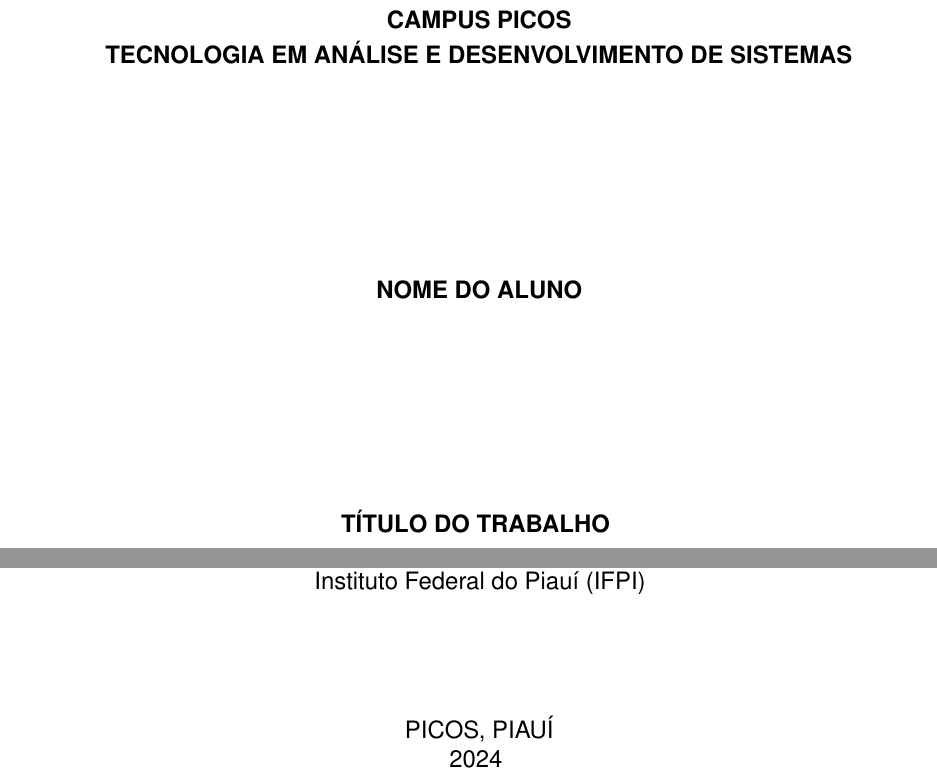
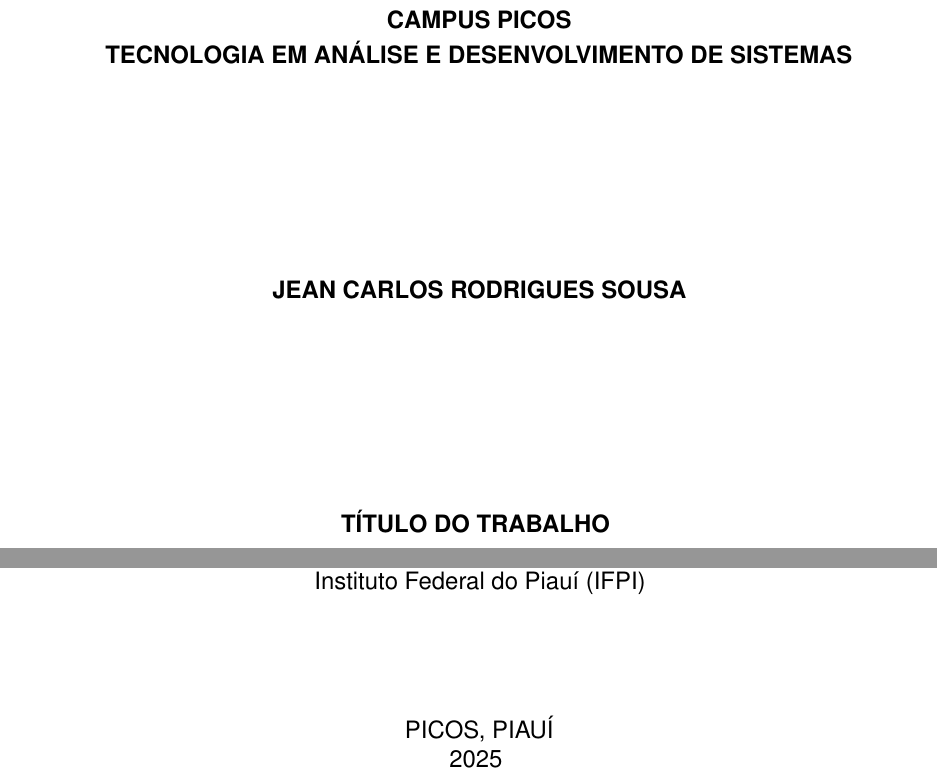
Before and after one commit to JeanCarlos899/RTS-Jean-Carlos, a LaTeX thesis (documento.tex, which reads configuracoes/metadados.tex, estrutura/preambulo.tex): two parts of pages 1 and 3 of 22, joined at a grey line, cut so that both start at the same text. Compiled offline with pdfLaTeX.

Commit message:
Adiciona configuração de raiz no documento, atualiza autor e data nos metadados, e inclui pacote csquotes no préâmbulo.

```diff
--- a/configuracoes/metadados.tex
+++ b/configuracoes/metadados.tex
@@ -7,7 +7,7 @@
 \titulo{Título do Trabalho}
 
 %% Autor
-\autor{Nome do Aluno}
+\autor{Jean Carlos Rodrigues Sousa}
 
 %% Nome do Curso (usado para a Capa do CD)
 \nomedocurso{Análise e Desenvolvimento de Sistemas}
@@ -30,7 +30,7 @@
 \tipotrabalho{Relatório Técnico de Software}
 
 %% Data do Trabalho
-\data{2024}
+\data{2025}
 
 %% Nome da Instituição (para a capa)
 \instituicao{INSTITUTO FEDERAL DE EDUCAÇÃO, CIÊNCIA E TECNOLOGIA DO PIAUÍ
--- a/estrutura/preambulo.tex
+++ b/estrutura/preambulo.tex
@@ -42,6 +42,7 @@
 % \usepackage[brazilian,hyperpageref]{backref}	 % Inclui nas Referências as páginas onde há as citações
 \usepackage{simplecd}                   % Pacote para gerar capa do CD
 \usepackage[final]{pdfpages}            % Pacote para incluir um PDF dentro de outro (ficha catalográfica)
+\usepackage{csquotes}
 
 
 
```
Also changed, not shown: documento.tex (+1 -0 lines), 1 other file.
